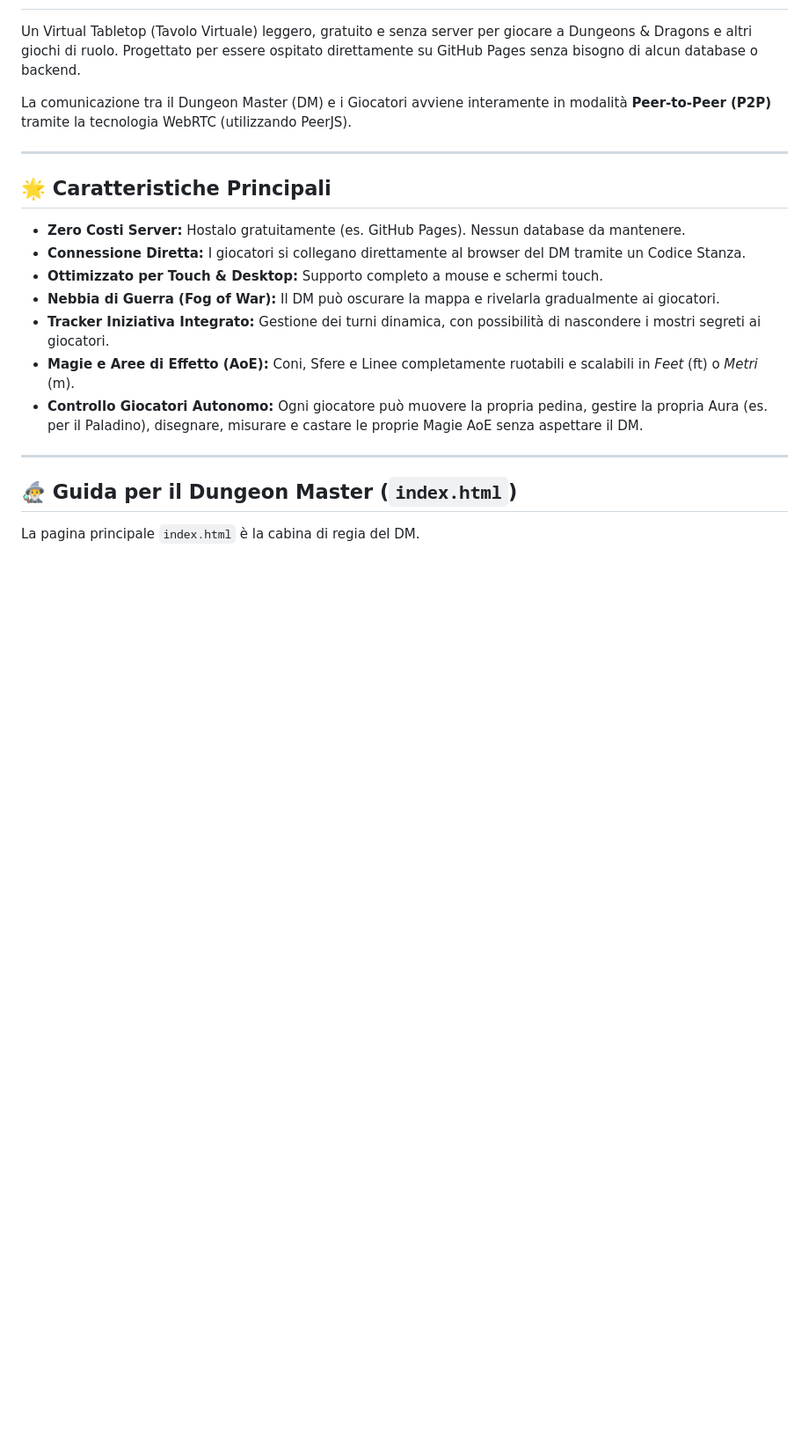
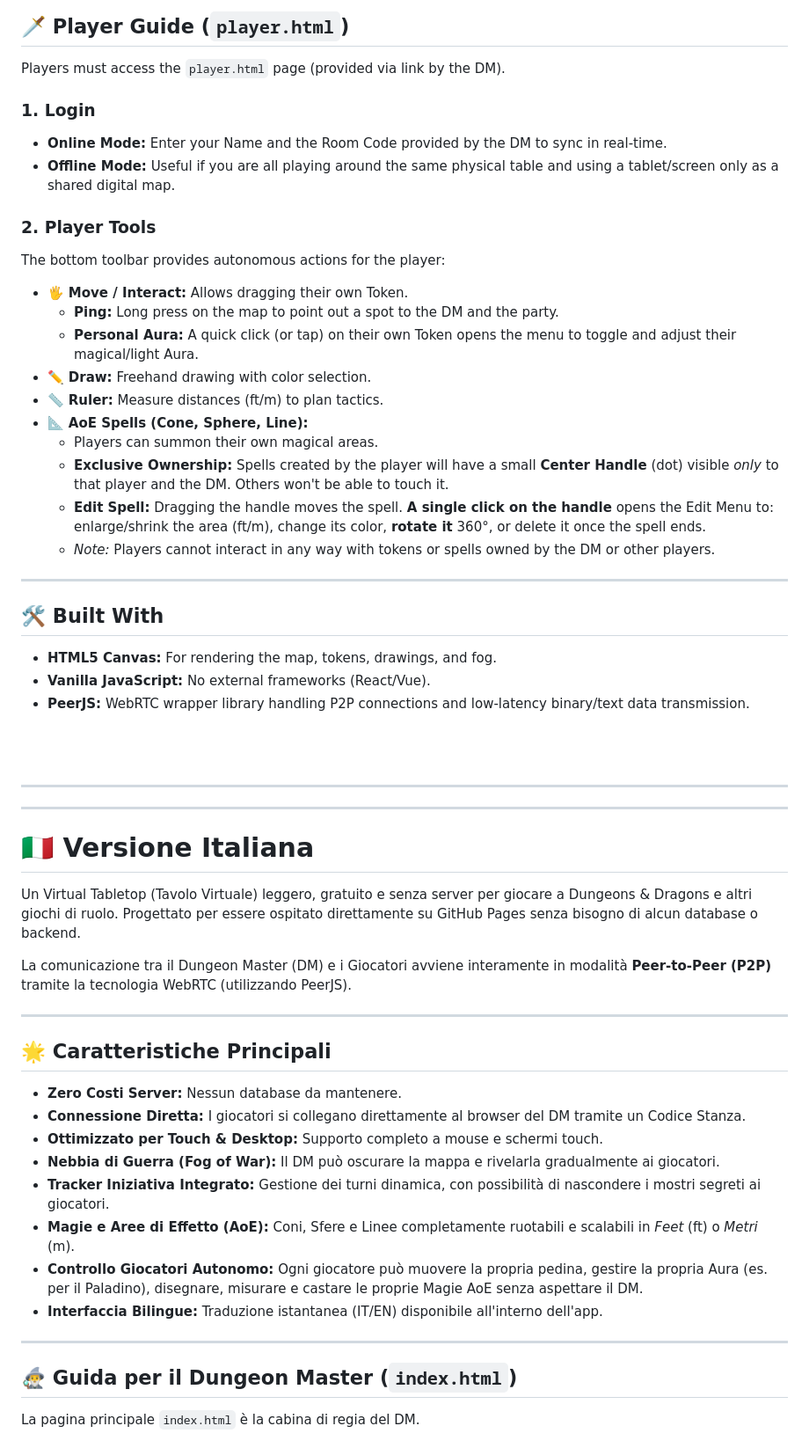
Before and after one commit to Andr3aDM/Andr3a-VTT, a Markdown page: README.md, the part around one of its changes. Shown at 88% size. Drawn GitHub-style; blank space fills up the shorter version.

Commit message:
Update README.md
aggiunta lingua inglese

```diff
--- a/README.md
+++ b/README.md
@@ -2,3 +58,39 @@
+## 🗡️ Player Guide (`player.html`)
+
+Players must access the `player.html` page (provided via link by the DM).
+
+### 1. Login
+- **Online Mode:** Enter your Name and the Room Code provided by the DM to sync in real-time.
+- **Offline Mode:** Useful if you are all playing around the same physical table and using a tablet/screen only as a shared digital map.
+
+### 2. Player Tools
+The bottom toolbar provides autonomous actions for the player:
+- 🖐️ **Move / Interact:** Allows dragging their own Token.
+  - **Ping:** Long press on the map to point out a spot to the DM and the party.
+  - **Personal Aura:** A quick click (or tap) on their own Token opens the menu to toggle and adjust their magical/light Aura.
+- ✏️ **Draw:** Freehand drawing with color selection.
+- 📏 **Ruler:** Measure distances (ft/m) to plan tactics.
+- 📐 **AoE Spells (Cone, Sphere, Line):**
+  - Players can summon their own magical areas.
+  - **Exclusive Ownership:** Spells created by the player will have a small **Center Handle** (dot) visible *only* to that player and the DM. Others won't be able to touch it.
+  - **Edit Spell:** Dragging the handle moves the spell. **A single click on the handle** opens the Edit Menu to: enlarge/shrink the area (ft/m), change its color, **rotate it** 360°, or delete it once the spell ends.
+  - *Note:* Players cannot interact in any way with tokens or spells owned by the DM or other players.
+
+---
+
+## 🛠️ Built With
+- **HTML5 Canvas:** For rendering the map, tokens, drawings, and fog.
+- **Vanilla JavaScript:** No external frameworks (React/Vue).
+- **PeerJS:** WebRTC wrapper library handling P2P connections and low-latency binary/text data transmission.
+
+
+
+<br><br>
+
+---
+---
+
+# 🇮🇹 Versione Italiana
 
 Un Virtual Tabletop (Tavolo Virtuale) leggero, gratuito e senza server per giocare a Dungeons & Dragons e altri giochi di ruolo. Progettato per essere ospitato direttamente su GitHub Pages senza bisogno di alcun database o backend.
 
@@ -7,13 +99,14 @@ La comunicazione tra il Dungeon Master (DM) e i Giocatori avviene interamente in
 ---
 
 ## 🌟 Caratteristiche Principali
-- **Zero Costi Server:** Hostalo gratuitamente (es. GitHub Pages). Nessun database da mantenere.
+- **Zero Costi Server:** Nessun database da mantenere.
 - **Connessione Diretta:** I giocatori si collegano direttamente al browser del DM tramite un Codice Stanza.
 - **Ottimizzato per Touch & Desktop:** Supporto completo a mouse e schermi touch.
 - **Nebbia di Guerra (Fog of War):** Il DM può oscurare la mappa e rivelarla gradualmente ai giocatori.
 - **Tracker Iniziativa Integrato:** Gestione dei turni dinamica, con possibilità di nascondere i mostri segreti ai giocatori.
 - **Magie e Aree di Effetto (AoE):** Coni, Sfere e Linee completamente ruotabili e scalabili in *Feet* (ft) o *Metri* (m).
 - **Controllo Giocatori Autonomo:** Ogni giocatore può muovere la propria pedina, gestire la propria Aura (es. per il Paladino), disegnare, misurare e castare le proprie Magie AoE senza aspettare il DM.
+- **Interfaccia Bilingue:** Traduzione istantanea (IT/EN) disponibile all'interno dell'app.
 
 ---
 
```
Also changed, not shown: other parts of README.md (+56 -0 lines).
